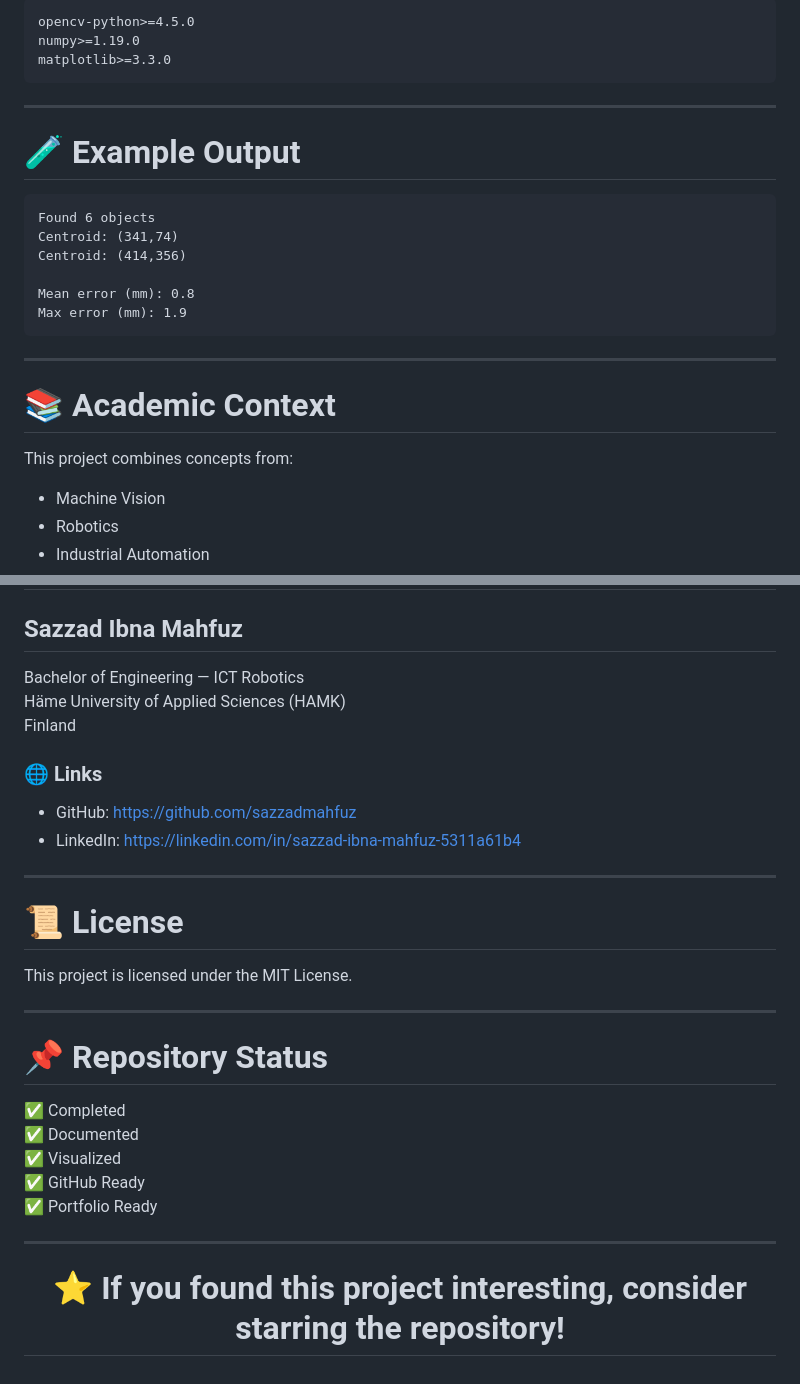
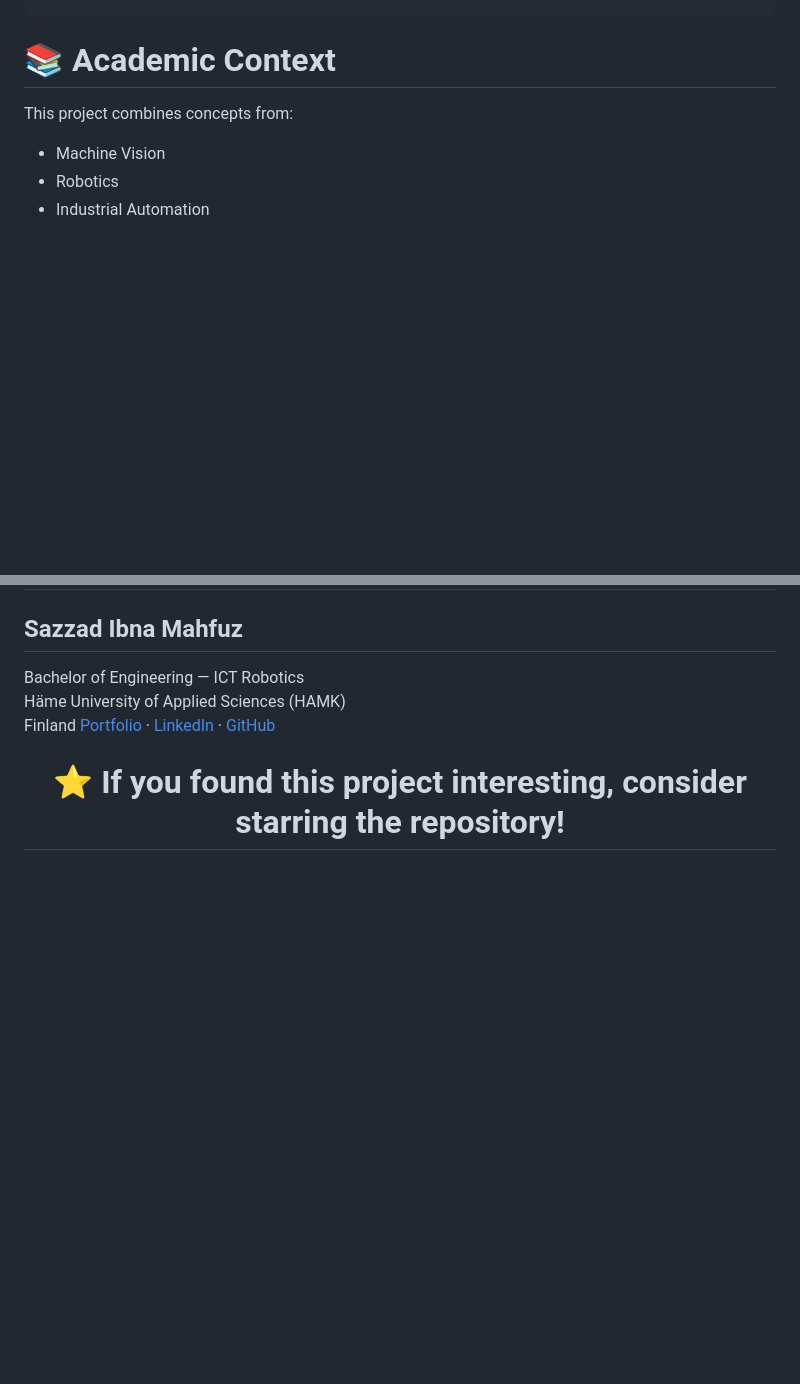
Before and after one commit to sazzadmahfuz/machine-vision-opencv, a Markdown page: README.md, 2 parts joined by grey strips. GitHub-like rendering; blank space fills up the shorter version.

````diff
--- a/README.md
+++ b/README.md
@@ -668,24 +550,3 @@ index.html
-```txt
-opencv-python>=4.5.0
-numpy>=1.19.0
-matplotlib>=3.3.0
-```
-
----
-
-# 🧪 Example Output
-
-```text
-Found 6 objects
-Centroid: (341,74)
-Centroid: (414,356)
-
-Mean error (mm): 0.8
-Max error (mm): 1.9
-```
-
----
-
 # 📚 Academic Context
 
 This project combines concepts from:
@@ -746,30 +607,9 @@ This project helped develop practical skills in:
 Bachelor of Engineering — ICT Robotics
 Häme University of Applied Sciences (HAMK)
 Finland
-
-### 🌐 Links
-
-- GitHub: https://github.com/sazzadmahfuz
-- LinkedIn: https://linkedin.com/in/sazzad-ibna-mahfuz-5311a61b4
-
----
-
-# 📜 License
-
-This project is licensed under the MIT License.
+[Portfolio](https://sazzadmahfuz.github.io) · [LinkedIn](https://www.linkedin.com/in/sazzad-mahfuz) · [GitHub](https://github.com/sazzadmahfuz)
 
 
----
-
-# 📌 Repository Status
-
-✅ Completed
-✅ Documented
-✅ Visualized
-✅ GitHub Ready
-✅ Portfolio Ready
-
----
 
 <div align="center">
 
````
Also changed, not shown: other parts of README.md (+2 -120 lines).
